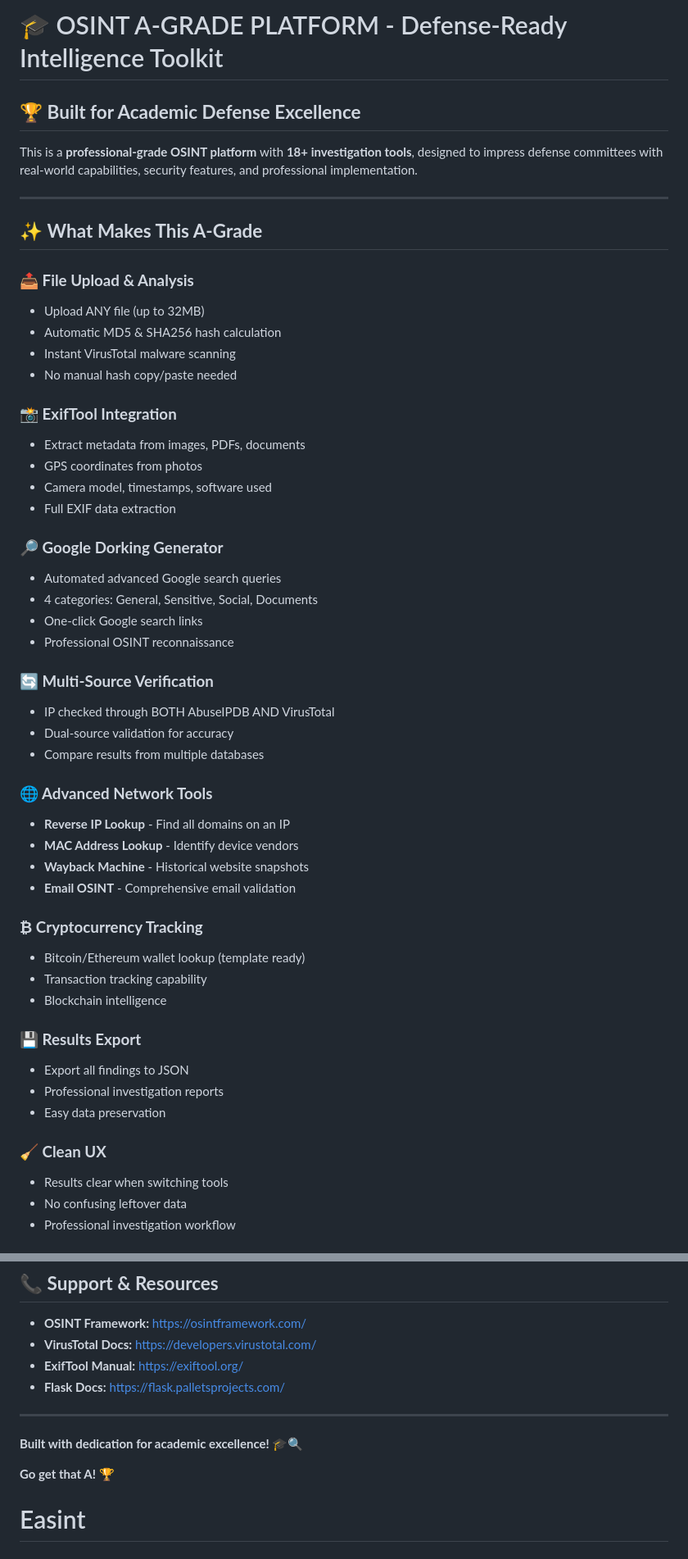
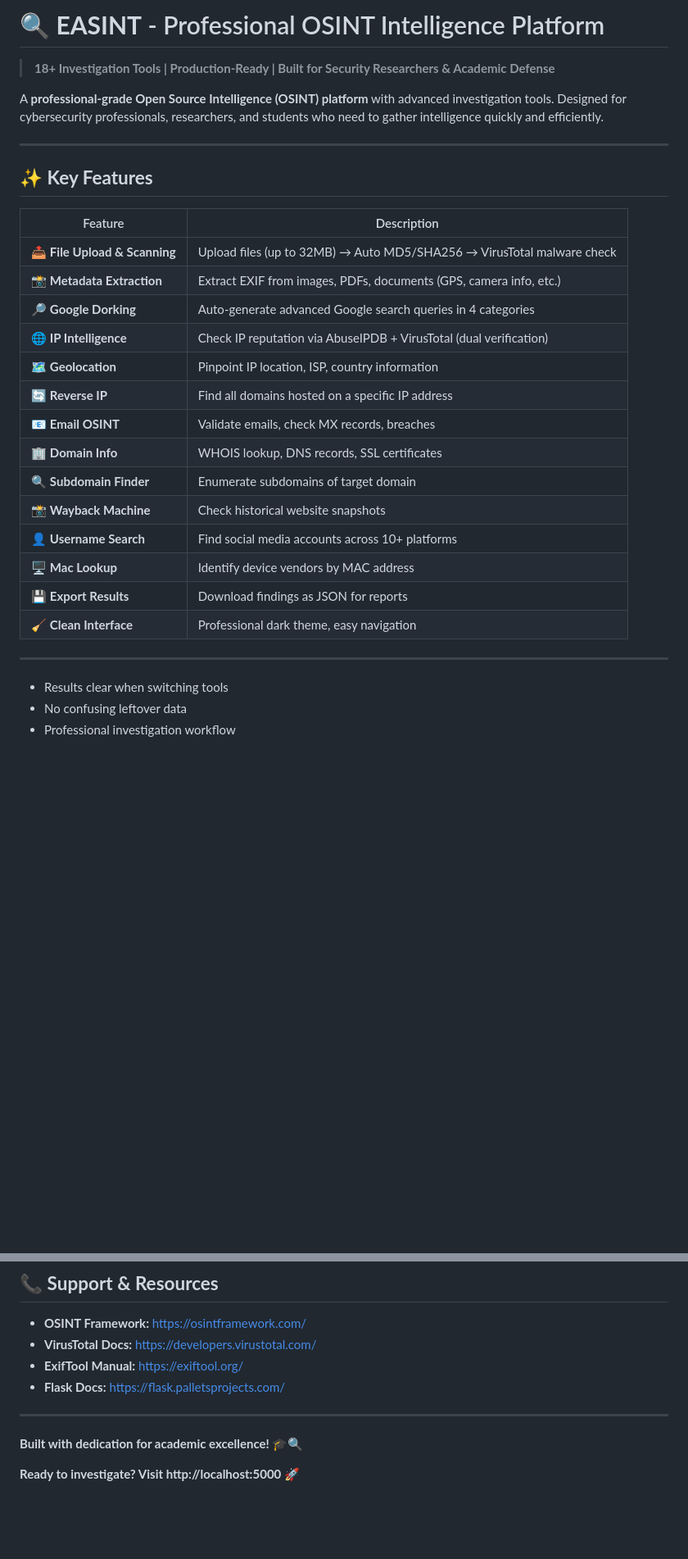
Before and after one commit to Bes920/Easint, a Markdown page: README.md, 2 parts joined by grey strips. Shown at 82% size. Rendered like a GitHub page; blank space fills up the shorter version.

```diff
--- a/README.md
+++ b/README.md
@@ -1,53 +1,33 @@
-# 🎓 OSINT A-GRADE PLATFORM - Defense-Ready Intelligence Toolkit
+# 🔍 **EASINT** - Professional OSINT Intelligence Platform
 
-## 🏆 **Built for Academic Defense Excellence**
+> **18+ Investigation Tools | Production-Ready | Built for Security Researchers & Academic Defense**
 
-This is a **professional-grade OSINT platform** with **18+ investigation tools**, designed to impress defense committees with real-world capabilities, security features, and professional implementation.
+A **professional-grade Open Source Intelligence (OSINT) platform** with advanced investigation tools. Designed for cybersecurity professionals, researchers, and students who need to gather intelligence quickly and efficiently.
 
 ---
 
-## ✨ **What Makes This A-Grade**
+## ✨ **Key Features**
 
-### **📤 File Upload & Analysis**
-- Upload ANY file (up to 32MB)
-- Automatic MD5 & SHA256 hash calculation
-- Instant VirusTotal malware scanning
-- No manual hash copy/paste needed
+| Feature | Description |
+|---------|-------------|
+| 📤 **File Upload & Scanning** | Upload files (up to 32MB) → Auto MD5/SHA256 → VirusTotal malware check |
+| 📸 **Metadata Extraction** | Extract EXIF from images, PDFs, documents (GPS, camera info, etc.) |
+| 🔎 **Google Dorking** | Auto-generate advanced Google search queries in 4 categories |
+| 🌐 **IP Intelligence** | Check IP reputation via AbuseIPDB + VirusTotal (dual verification) |
+| 🗺️ **Geolocation** | Pinpoint IP location, ISP, country information |
+| 🔄 **Reverse IP** | Find all domains hosted on a specific IP address |
+| 📧 **Email OSINT** | Validate emails, check MX records, breaches |
+| 🏢 **Domain Info** | WHOIS lookup, DNS records, SSL certificates |
+| 🔍 **Subdomain Finder** | Enumerate subdomains of target domain |
+| 📸 **Wayback Machine** | Check historical website snapshots |
+| 👤 **Username Search** | Find social media accounts across 10+ platforms |
+| 🖥️ **Mac Lookup** | Identify device vendors by MAC address |
+| 💾 **Export Results** | Download findings as JSON for reports |
+| 🧹 **Clean Interface** | Professional dark theme, easy navigation |
 
-### **📸 ExifTool Integration**
-- Extract metadata from images, PDFs, documents
-- GPS coordinates from photos
-- Camera model, timestamps, software used
-- Full EXIF data extraction
+---
 
-### **🔎 Google Dorking Generator**
-- Automated advanced Google search queries
-- 4 categories: General, Sensitive, Social, Documents
-- One-click Google search links
-- Professional OSINT reconnaissance
 
-### **🔄 Multi-Source Verification**
-- IP checked through BOTH AbuseIPDB AND VirusTotal
-- Dual-source validation for accuracy
-- Compare results from multiple databases
-
-### **🌐 Advanced Network Tools**
-- **Reverse IP Lookup** - Find all domains on an IP
-- **MAC Address Lookup** - Identify device vendors
-- **Wayback Machine** - Historical website snapshots
-- **Email OSINT** - Comprehensive email validation
-
-### **₿ Cryptocurrency Tracking**
-- Bitcoin/Ethereum wallet lookup (template ready)
-- Transaction tracking capability
-- Blockchain intelligence
-
-### **💾 Results Export**
-- Export all findings to JSON
-- Professional investigation reports
-- Easy data preservation
-
-### **🧹 Clean UX**
 - Results clear when switching tools
 - No confusing leftover data
 - Professional investigation workflow
@@ -343,5 +468,4 @@ A: Generates advanced search operators (site:, filetype:, inurl:) for targeted r
 
 **Built with dedication for academic excellence! 🎓🔍**
 
-**Go get that A! 🏆**
-# Easint
+**Ready to investigate? Visit http://localhost:5000** 🚀
```
Also changed, not shown: other parts of README.md (+164 -19 lines).
